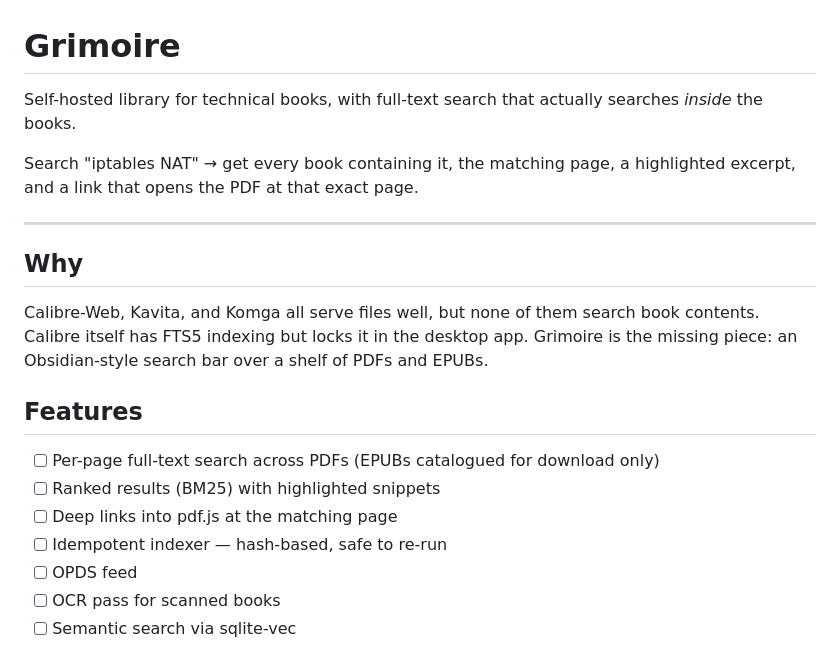
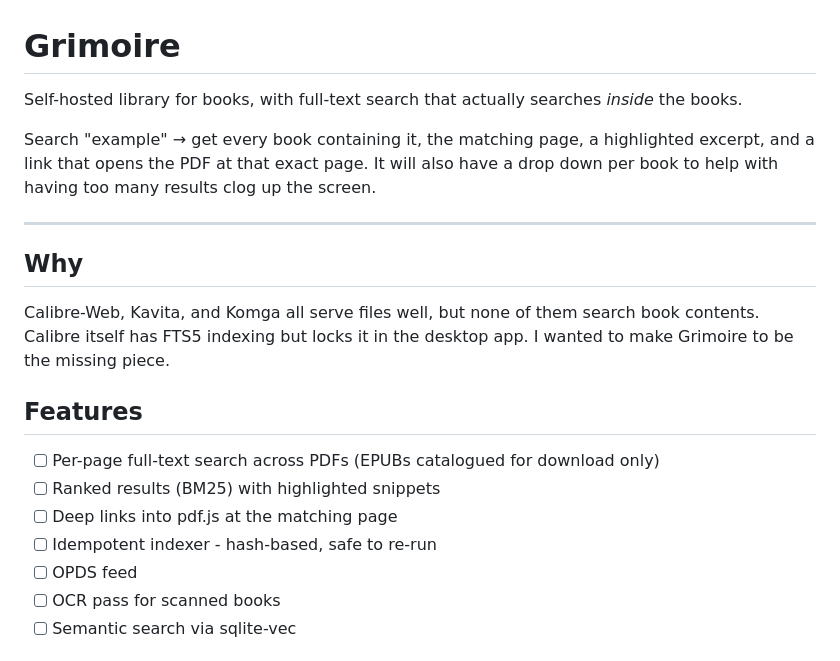
Before and after one commit to BHBarlow/Grimoire, a Markdown page: README.md, the part around the change. GitHub-like rendering.

```diff
--- a/README.md
+++ b/README.md
@@ -1,10 +1,12 @@
 # Grimoire
 
-Self-hosted library for technical books, with full-text search that actually
+Self-hosted library for books, with full-text search that actually
 searches *inside* the books.
 
-Search "iptables NAT" → get every book containing it, the matching page, a
+Search "example" → get every book containing it, the matching page, a
 highlighted excerpt, and a link that opens the PDF at that exact page.
+It will also have a drop down per book to help with having too many results
+clog up the screen.
 
 ---
 
@@ -12,15 +14,14 @@ highlighted excerpt, and a link that opens the PDF at that exact page.
 
 Calibre-Web, Kavita, and Komga all serve files well, but none of them search
 book contents. Calibre itself has FTS5 indexing but locks it in the desktop
-app. Grimoire is the missing piece: an Obsidian-style search bar over a shelf
-of PDFs and EPUBs.
+app. I wanted to make Grimoire to be the missing piece.
 
 ## Features
 
 - [ ] Per-page full-text search across PDFs (EPUBs catalogued for download only)
 - [ ] Ranked results (BM25) with highlighted snippets
 - [ ] Deep links into pdf.js at the matching page
-- [ ] Idempotent indexer — hash-based, safe to re-run
+- [ ] Idempotent indexer - hash-based, safe to re-run
 - [ ] OPDS feed
 - [ ] OCR pass for scanned books
 - [ ] Semantic search via sqlite-vec
```
